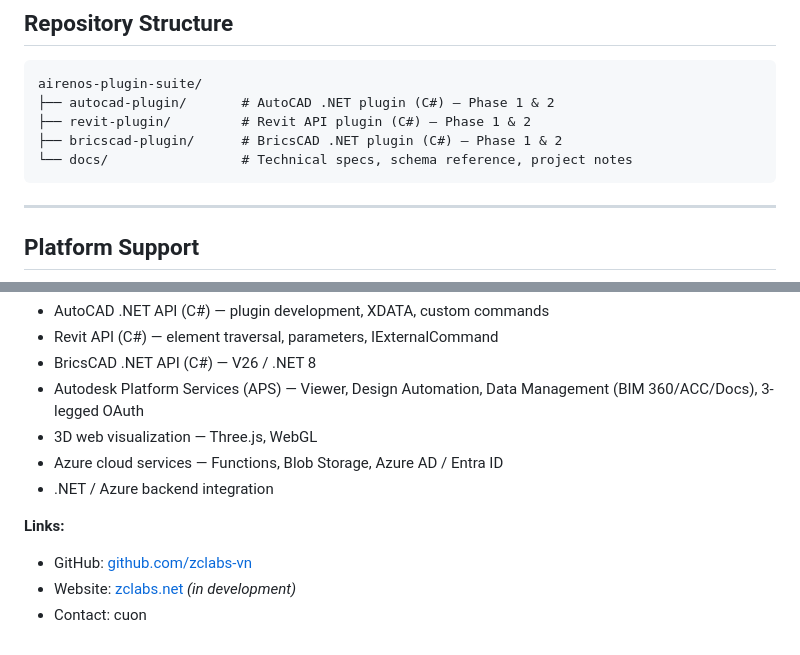
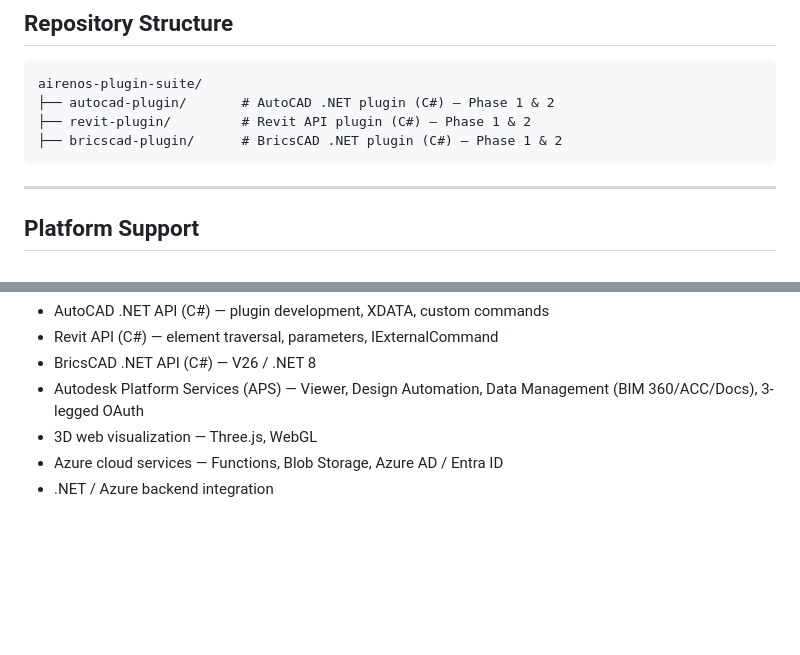
Before and after one commit to zclabs-vn/airenos-plugin-suite, a Markdown page: README.md, 2 parts joined by grey strips. Drawn GitHub-style; blank space fills up the shorter version.

````diff
--- a/README.md
+++ b/README.md
@@ -24,7 +24,6 @@ airenos-plugin-suite/
 ├── autocad-plugin/       # AutoCAD .NET plugin (C#) — Phase 1 & 2
 ├── revit-plugin/         # Revit API plugin (C#) — Phase 1 & 2
 ├── bricscad-plugin/      # BricsCAD .NET plugin (C#) — Phase 1 & 2
-└── docs/                 # Technical specs, schema reference, project notes
 ```
 
 ---
@@ -139,8 +138,3 @@ Data collection happens **synchronously** during the save event. The HTTP POST f
 - 3D web visualization — Three.js, WebGL
 - Azure cloud services — Functions, Blob Storage, Azure AD / Entra ID
 - .NET / Azure backend integration
-
-**Links:**
-- GitHub: [github.com/zclabs-vn](https://github.com/zclabs-vn)
-- Website: [zclabs.net](https://zclabs.net) *(in development)*
-- Contact: cuon
````
Also changed, not shown: other parts of README.md (+1 -1 lines).
